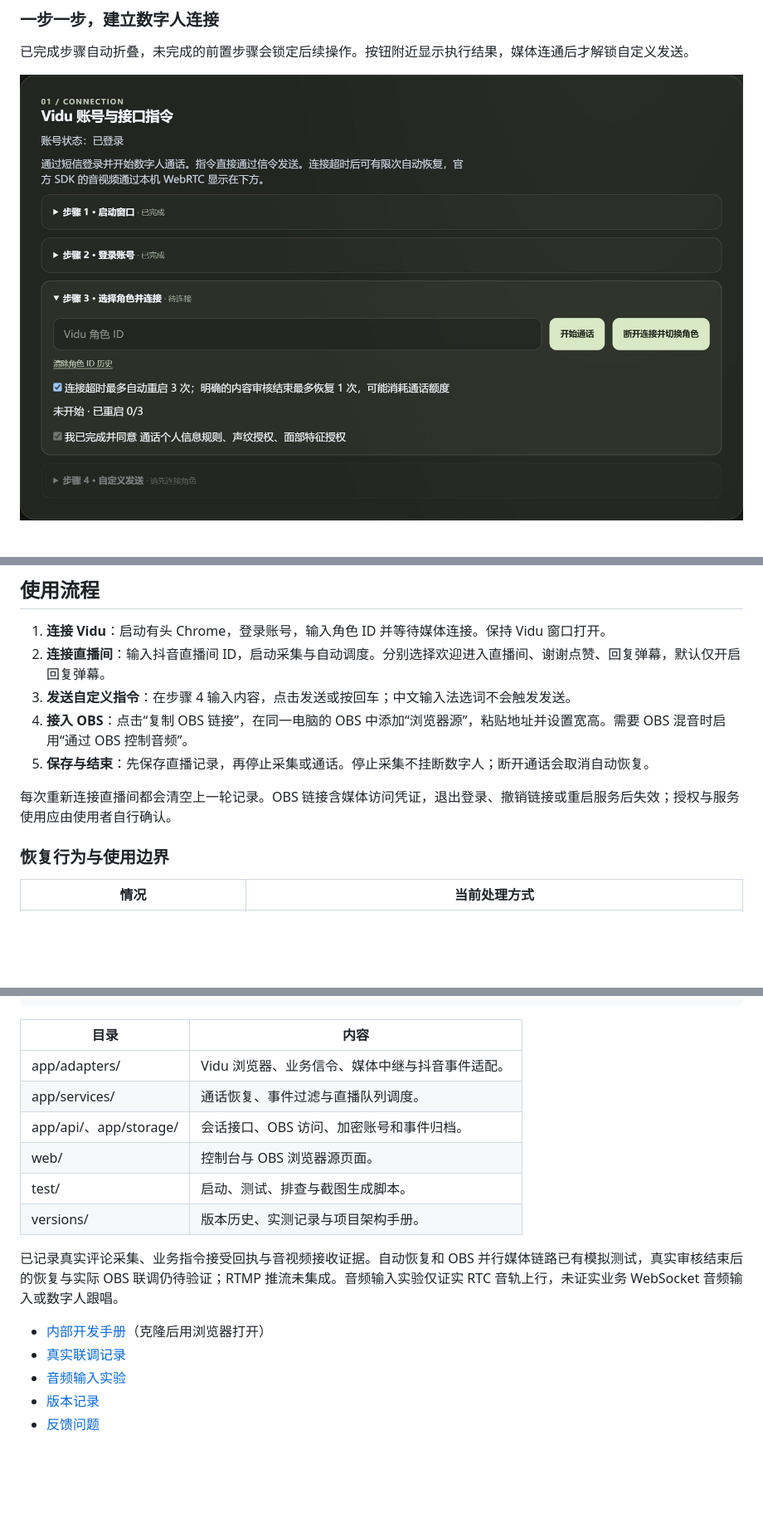
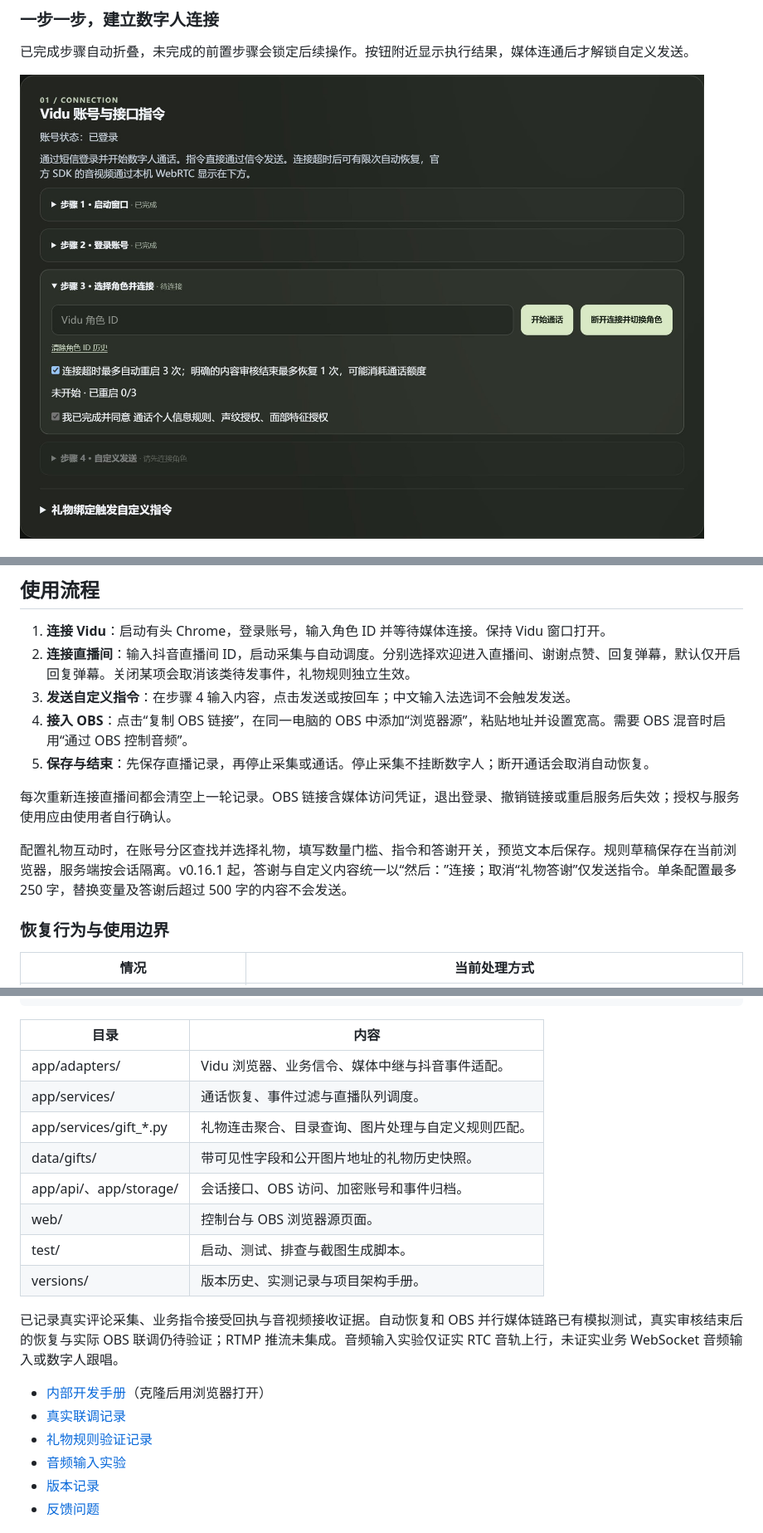
Before and after one commit to Zeaulo/vidu_reverse_digital_human, a Markdown page: README.md, 3 parts joined by grey strips. Shown at 83% size. Drawn GitHub-style; pictures changed too: docs/images/connection.jpg; blank space fills up the shorter version.

```diff
--- a/README.md
+++ b/README.md
@@ -132,12 +149,14 @@ powershell -ExecutionPolicy Bypass -File test/start_studio.ps1
 ## 使用流程
 
 1. **连接 Vidu**：启动有头 Chrome，登录账号，输入角色 ID 并等待媒体连接。保持 Vidu 窗口打开。
-2. **连接直播间**：输入抖音直播间 ID，启动采集与自动调度。分别选择欢迎进入直播间、谢谢点赞、回复弹幕，默认仅开启回复弹幕。
+2. **连接直播间**：输入抖音直播间 ID，启动采集与自动调度。分别选择欢迎进入直播间、谢谢点赞、回复弹幕，默认仅开启回复弹幕。关闭某项会取消该类待发事件，礼物规则独立生效。
 3. **发送自定义指令**：在步骤 4 输入内容，点击发送或按回车；中文输入法选词不会触发发送。
 4. **接入 OBS**：点击“复制 OBS 链接”，在同一电脑的 OBS 中添加“浏览器源”，粘贴地址并设置宽高。需要 OBS 混音时启用“通过 OBS 控制音频”。
 5. **保存与结束**：先保存直播记录，再停止采集或通话。停止采集不挂断数字人；断开通话会取消自动恢复。
 
 每次重新连接直播间都会清空上一轮记录。OBS 链接含媒体访问凭证，退出登录、撤销链接或重启服务后失效；授权与服务使用应由使用者自行确认。
+
+配置礼物互动时，在账号分区查找并选择礼物，填写数量门槛、指令和答谢开关，预览文本后保存。规则草稿保存在当前浏览器，服务端按会话隔离。v0.16.1 起，答谢与自定义内容统一以“然后：”连接；取消“礼物答谢”仅发送指令。单条配置最多 250 字，替换变量及答谢后超过 500 字的内容不会发送。
 
 ### 恢复行为与使用边界
 
@@ -185,6 +206,8 @@ node test/test_runtime.cjs
 | --- | --- |
 | app/adapters/ | Vidu 浏览器、业务信令、媒体中继与抖音事件适配。 |
 | app/services/ | 通话恢复、事件过滤与直播队列调度。 |
+| app/services/gift_*.py | 礼物连击聚合、目录查询、图片处理与自定义规则匹配。 |
+| data/gifts/ | 带可见性字段和公开图片地址的礼物历史快照。 |
 | app/api/、app/storage/ | 会话接口、OBS 访问、加密账号和事件归档。 |
 | web/ | 控制台与 OBS 浏览器源页面。 |
 | test/ | 启动、测试、排查与截图生成脚本。 |
@@ -194,6 +217,7 @@ node test/test_runtime.cjs
 
 - [内部开发手册](versions/project_overall/index.html)（克隆后用浏览器打开）
 - [真实联调记录](versions/integration-v0.4.0.md)
+- [礼物规则验证记录](versions/validation-v0.15.0.md)
 - [音频输入实验](versions/vidu-audio-probe-v0.13.1.md)
 - [版本记录](versions/update.log)
 - [反馈问题](https://github.com/Zeaulo/vidu_reverse_digital_human/issues)
```
Also changed, not shown: other parts of README.md (+21 -2 lines), docs/images/gift-catalog.jpg (added), docs/images/gift-rules.jpg (added), docs/images/live-events.jpg, docs/images/media-obs.jpg, docs/images/studio-overview.jpg, 4 other files.
